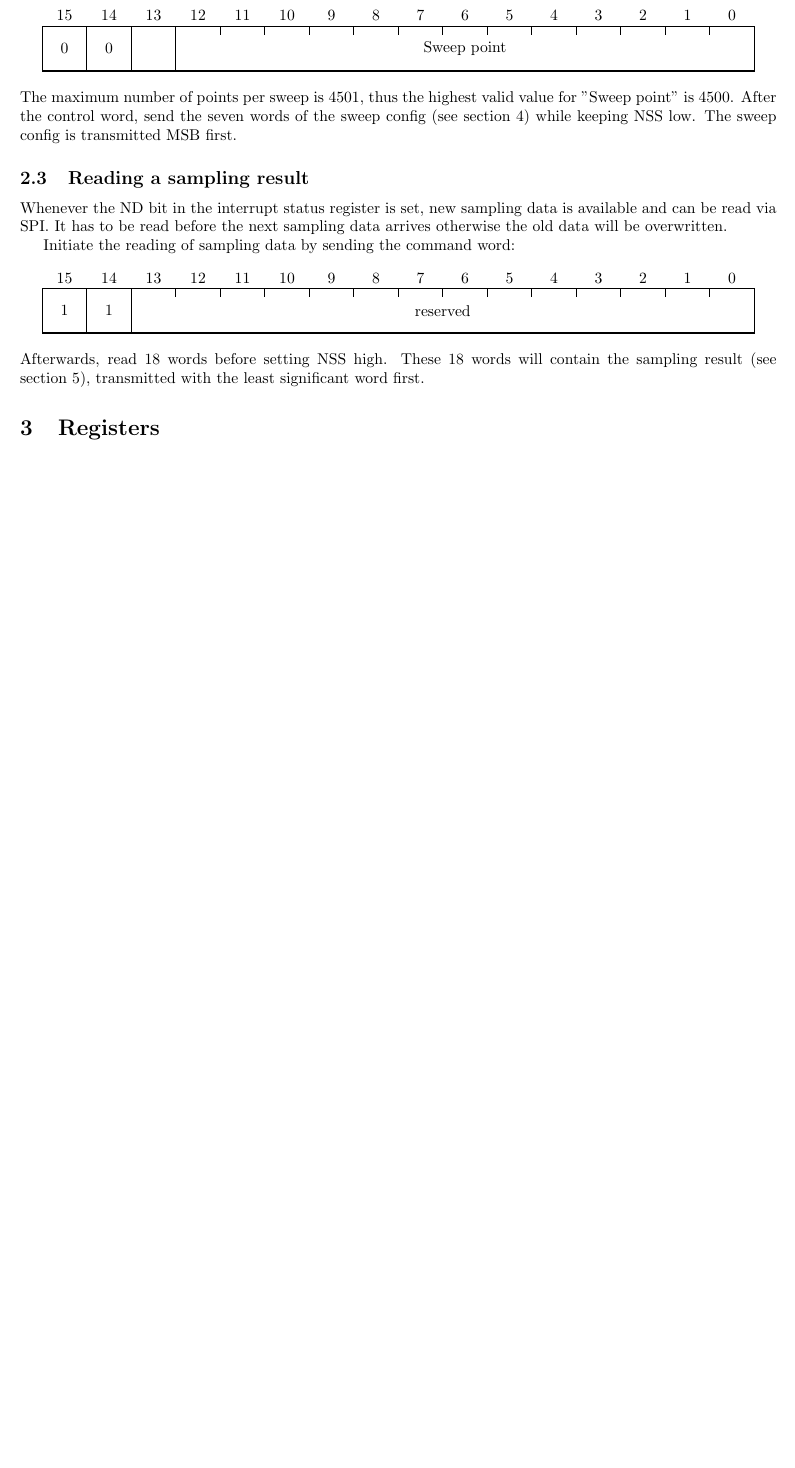
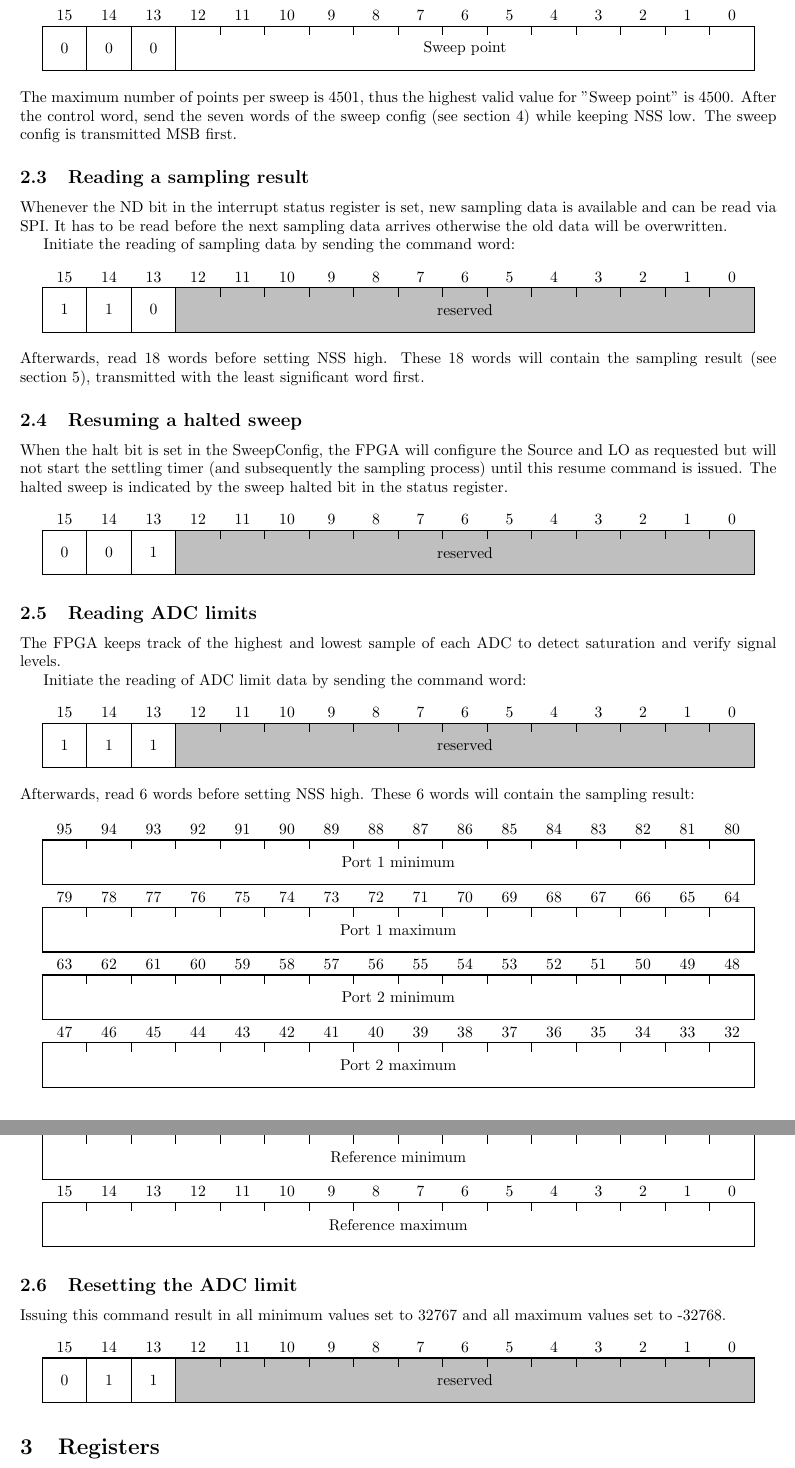
Before and after one commit to jankae/VNA, a LaTeX document (Documentation/FPGA_protocol.tex): part of page 2 of 6 before the commit and two parts of pages 2 and 3 of 7 after it, the two joined at a grey line, cut so that both start at the same text, the shorter picture padded with empty space. Compiled offline with pdfLaTeX.

Commit message:
ADC min/max, support for sweep halt/resume before sampling each point

```diff
--- a/Documentation/FPGA_protocol.tex
+++ b/Documentation/FPGA_protocol.tex
@@ -124,6 +127,7 @@ Initiate the sweep config transfer by sending the command word:
 \bitrect{16}{16-\bit}
 \rwbits{0}{1}{0}
 \rwbits{1}{1}{0}
+\rwbits{2}{1}{0}
 \rwbits{3}{13}{Sweep point}
 \end{tikzpicture}
 \end{center}
@@ -138,10 +142,77 @@ Initiate the reading of sampling data by sending the command word:
 \bitrect{16}{16-\bit}
 \rwbits{0}{1}{1}
 \rwbits{1}{1}{1}
-\rwbits{2}{14}{reserved}
+\rwbits{2}{1}{0}
+\robits{3}{13}{reserved}
 \end{tikzpicture}
 \end{center}
 Afterwards, read 18 words before setting NSS high. These 18 words will contain the sampling result (see section~\ref{result}), transmitted with the least significant word first.
+
+\subsection{Resuming a halted sweep}
+When the halt bit is set in the SweepConfig, the FPGA will configure the Source and LO as requested but will not start the settling timer (and subsequently the sampling process) until this resume command is issued. The halted sweep is indicated by the sweep halted bit in the status register.
+\begin{center}
+\begin{tikzpicture}
+\bitrect{16}{16-\bit}
+\rwbits{0}{1}{0}
+\rwbits{1}{1}{0}
+\rwbits{2}{1}{1}
+\robits{3}{13}{reserved}
+\end{tikzpicture}
+\end{center}
+
+\subsection{Reading ADC limits}
+The FPGA keeps track of the highest and lowest sample of each ADC to detect saturation and verify signal levels.
+
+Initiate the reading of ADC limit data by sending the command word:
+\begin{center}
+\begin{tikzpicture}
+\bitrect{16}{16-\bit}
+\rwbits{0}{1}{1}
+\rwbits{1}{1}{1}
+\rwbits{2}{1}{1}
+\robits{3}{13}{reserved}
+\end{tikzpicture}
+\end{center}
+Afterwards, read 6 words before setting NSS high. These 6 words will contain the sampling result:
+
+\begin{center}
+\begin{tikzpicture}
+\bitrect{16}{96-\bit}
+\rwbits{0}{16}{Port 1 minimum}
+\end{tikzpicture}
+\begin{tikzpicture}
+\bitrect{16}{80-\bit}
+\rwbits{0}{16}{Port 1 maximum}
+\end{tikzpicture}
+\begin{tikzpicture}
+\bitrect{16}{64-\bit}
+\rwbits{0}{16}{Port 2 minimum}
+\end{tikzpicture}
+\begin{tikzpicture}
+\bitrect{16}{48-\bit}
+\rwbits{0}{16}{Port 2 maximum}
+\end{tikzpicture}
+\begin{tikzpicture}
+\bitrect{16}{32-\bit}
+\rwbits{0}{16}{Reference minimum}
+\end{tikzpicture}
+\begin{tikzpicture}
+\bitrect{16}{16-\bit}
+\rwbits{0}{16}{Reference maximum}
+\end{tikzpicture}
+\end{center}
+
+\subsection{Resetting the ADC limit}
+Issuing this command result in all minimum values set to 32767 and all maximum values set to -32768.
+\begin{center}
+\begin{tikzpicture}
+\bitrect{16}{16-\bit}
+\rwbits{0}{1}{0}
+\rwbits{1}{1}{1}
+\rwbits{2}{1}{1}
+\robits{3}{13}{reserved}
+\end{tikzpicture}
+\end{center}
 
 \section{Registers}
 \subsection{Interrupt Mask Register: 0x00}
```
Also changed, not shown: Documentation/FPGA_protocol.pdf, Documentation/FPGA_protocol.tex (24 more changed lines), 11 other files.
